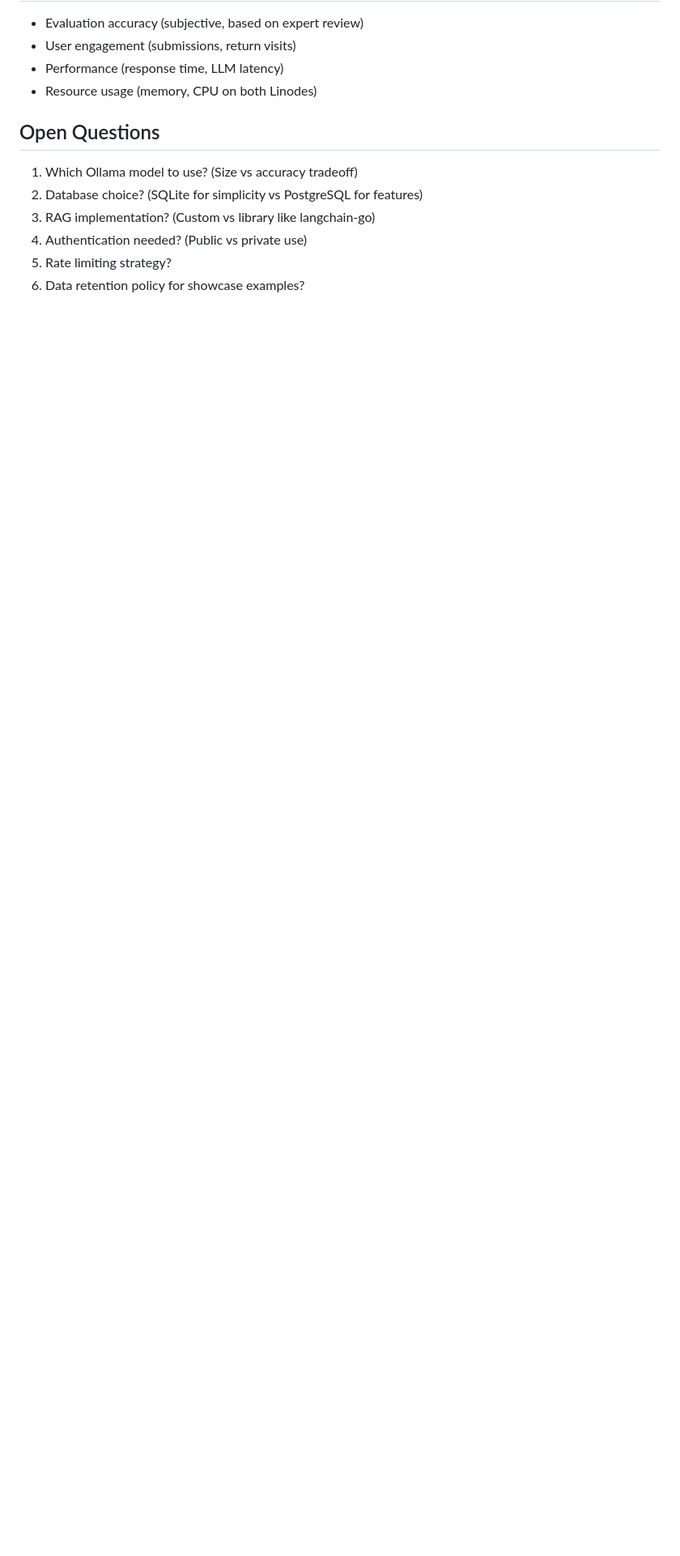
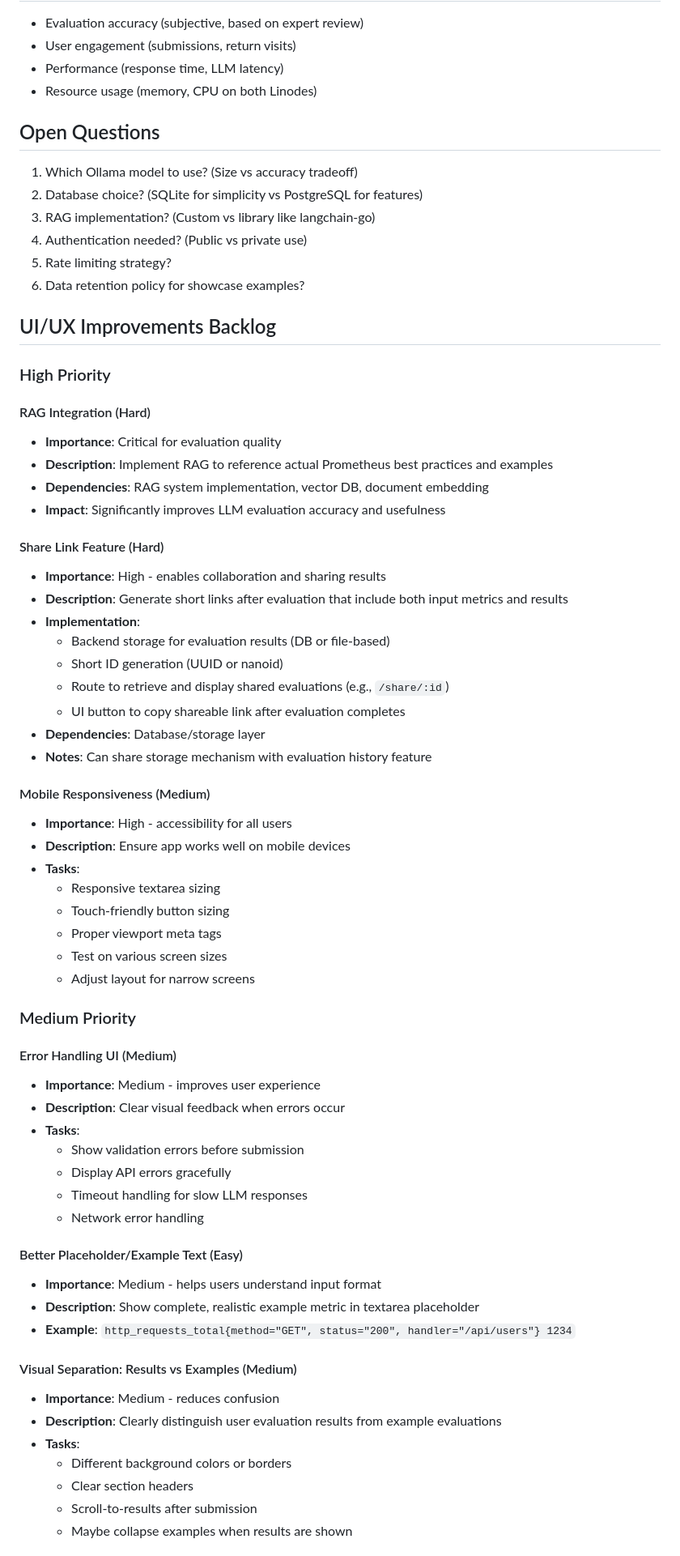
Before and after one commit to wbollock/good_telemetry, a Markdown page: PLAN.md, the part around one of its changes. Shown at 81% size. Drawn GitHub-style; blank space fills up the shorter version.

Commit message:
docs: update plan

```diff
--- a/PLAN.md
+++ b/PLAN.md
@@ -244,3 +244,60 @@ good_telemetry/
 4. Authentication needed? (Public vs private use)
 5. Rate limiting strategy?
 6. Data retention policy for showcase examples?
+
+## UI/UX Improvements Backlog
+
+### High Priority
+
+#### RAG Integration (Hard)
+- **Importance**: Critical for evaluation quality
+- **Description**: Implement RAG to reference actual Prometheus best practices and examples
+- **Dependencies**: RAG system implementation, vector DB, document embedding
+- **Impact**: Significantly improves LLM evaluation accuracy and usefulness
+
+#### Share Link Feature (Hard)
+- **Importance**: High - enables collaboration and sharing results
+- **Description**: Generate short links after evaluation that include both input metrics and results
+- **Implementation**:
+  - Backend storage for evaluation results (DB or file-based)
+  - Short ID generation (UUID or nanoid)
+  - Route to retrieve and display shared evaluations (e.g., `/share/:id`)
+  - UI button to copy shareable link after evaluation completes
+- **Dependencies**: Database/storage layer
+- **Notes**: Can share storage mechanism with evaluation history feature
+
+#### Mobile Responsiveness (Medium)
+- **Importance**: High - accessibility for all users
+- **Description**: Ensure app works well on mobile devices
+- **Tasks**:
+  - Responsive textarea sizing
+  - Touch-friendly button sizing
+  - Proper viewport meta tags
+  - Test on various screen sizes
+  - Adjust layout for narrow screens
+
+### Medium Priority
+
+#### Error Handling UI (Medium)
+- **Importance**: Medium - improves user experience
+- **Description**: Clear visual feedback when errors occur
+- **Tasks**:
+  - Show validation errors before submission
+  - Display API errors gracefully
+  - Timeout handling for slow LLM responses
+  - Network error handling
+
+#### Better Placeholder/Example Text (Easy)
+- **Importance**: Medium - helps users understand input format
+- **Description**: Show complete, realistic example metric in textarea placeholder
+- **Example**: `http_requests_total{method="GET", status="200", handler="/api/users"} 1234`
+
+#### Visual Separation: Results vs Examples (Medium)
+- **Importance**: Medium - reduces confusion
+- **Description**: Clearly distinguish user evaluation results from example evaluations
+- **Tasks**:
+  - Different background colors or borders
+  - Clear section headers
+  - Scroll-to-results after submission
+  - Maybe collapse examples when results are shown
+
```
Also changed, not shown: other parts of PLAN.md (+39 -0 lines).
